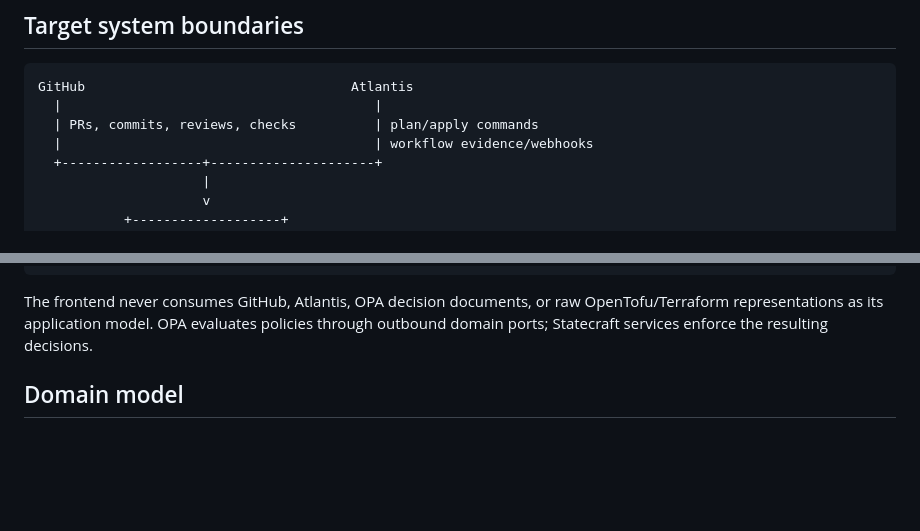
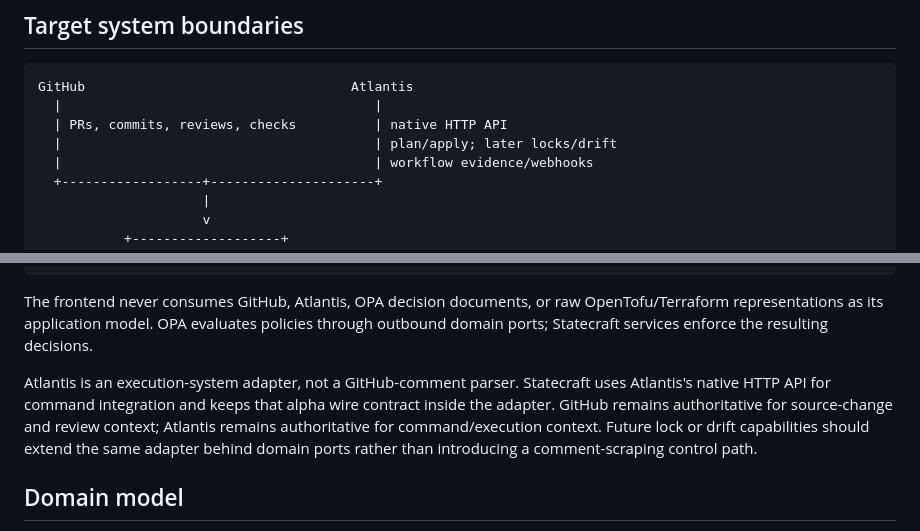
Before and after one commit to lanej/infra-review, a Markdown page: docs/architecture.md, 2 parts joined by grey strips. Drawn GitHub-style; blank space fills up the shorter version.

Commit message:
docs: clarify Atlantis as native API integration

````diff
--- a/docs/architecture.md
+++ b/docs/architecture.md
@@ -69,7 +69,8 @@ separate simulation capability, not an alternative production execution path.
 ```text
 GitHub                                  Atlantis
   |                                        |
-  | PRs, commits, reviews, checks          | plan/apply commands
+  | PRs, commits, reviews, checks          | native HTTP API
+  |                                        | plan/apply; later locks/drift
   |                                        | workflow evidence/webhooks
   +------------------+---------------------+
                      |
@@ -92,6 +93,13 @@ GitHub                                  Atlantis
 The frontend never consumes GitHub, Atlantis, OPA decision documents, or raw
 OpenTofu/Terraform representations as its application model. OPA evaluates policies
 through outbound domain ports; Statecraft services enforce the resulting decisions.
+
+Atlantis is an execution-system adapter, not a GitHub-comment parser. Statecraft uses
+Atlantis's native HTTP API for command integration and keeps that alpha wire contract
+inside the adapter. GitHub remains authoritative for source-change and review context;
+Atlantis remains authoritative for command/execution context. Future lock or drift
+capabilities should extend the same adapter behind domain ports rather than introducing
+a comment-scraping control path.
 
 ## Domain model
 
````
